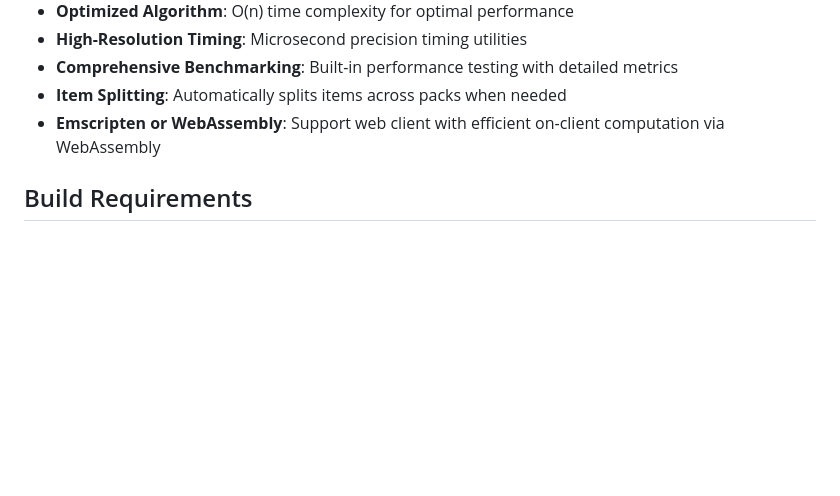
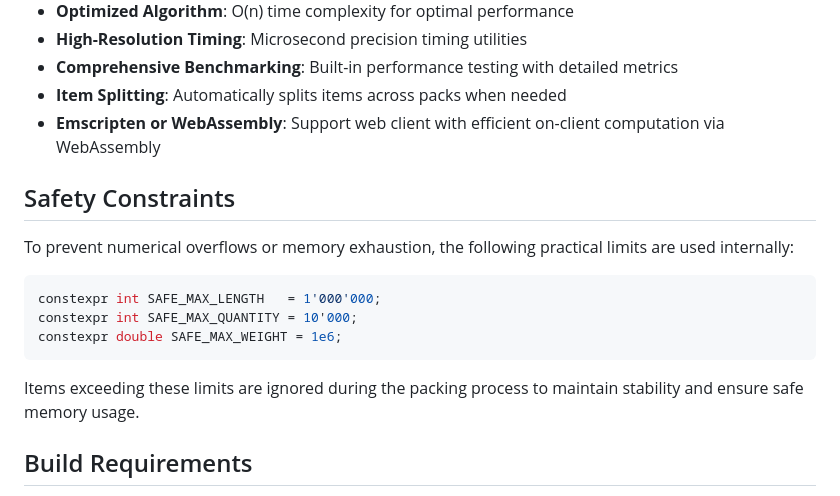
Before and after one commit to jwongso/pack_planner, a Markdown page: README.md, the part around the change. Drawn GitHub-style; blank space fills up the shorter version.

Commit message:
Update README with safety constraints

````diff
--- a/README.md
+++ b/README.md
@@ -11,6 +11,18 @@ A high-performance C++20 pack planning application that efficiently organizes it
 - **Comprehensive Benchmarking**: Built-in performance testing with detailed metrics
 - **Item Splitting**: Automatically splits items across packs when needed
 - **Emscripten or WebAssembly**: Support web client with efficient on-client computation via WebAssembly
+
+## Safety Constraints
+
+To prevent numerical overflows or memory exhaustion, the following practical limits are used internally:
+
+```cpp
+constexpr int SAFE_MAX_LENGTH   = 1'000'000;
+constexpr int SAFE_MAX_QUANTITY = 10'000;
+constexpr double SAFE_MAX_WEIGHT = 1e6;
+```
+
+Items exceeding these limits are ignored during the packing process to maintain stability and ensure safe memory usage.
 
 ## Build Requirements
 
````
